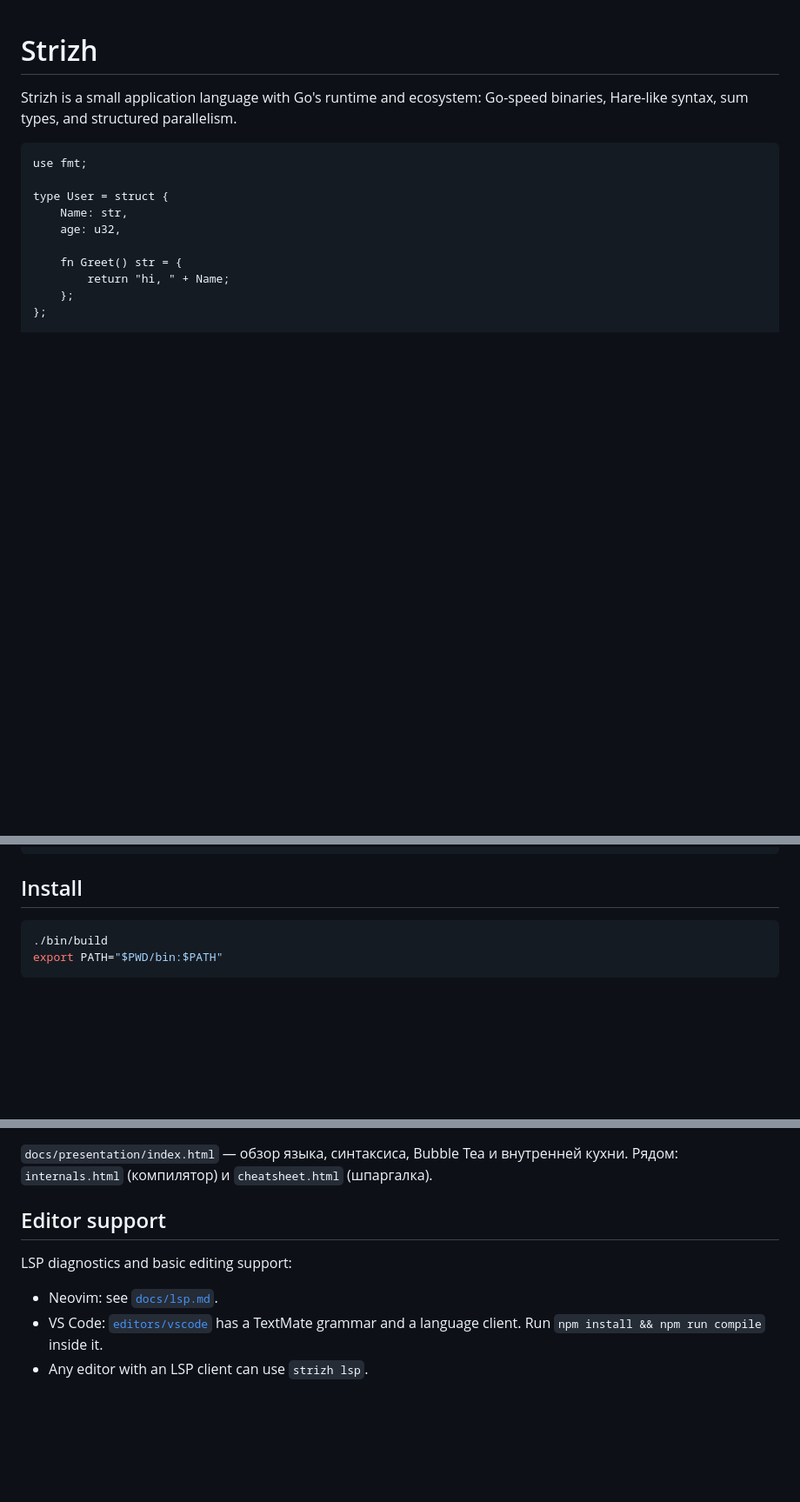
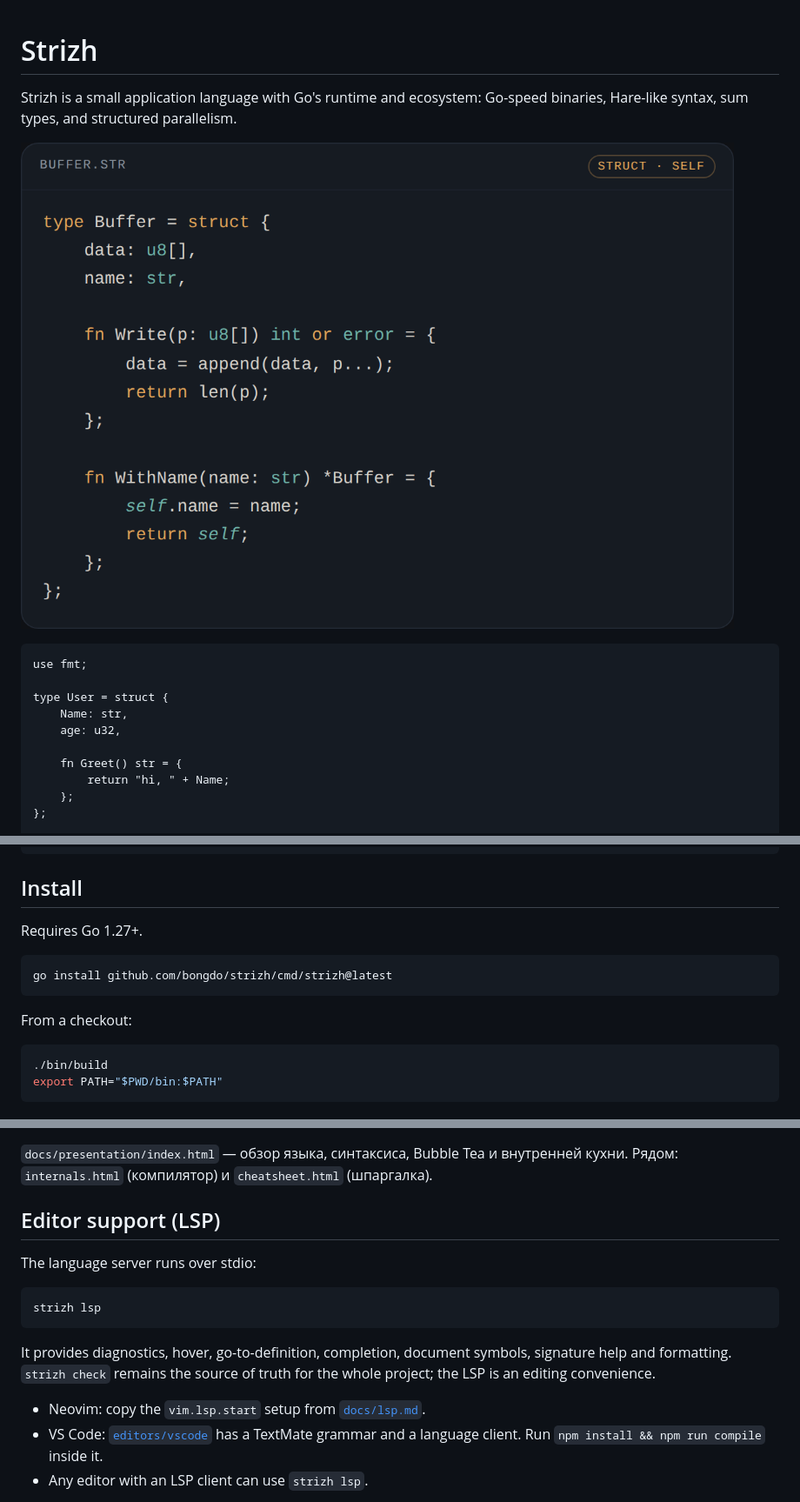
Before and after one commit to bongdo/strizh, a Markdown page: README.md, 3 parts joined by grey strips. Shown: that part at 87% size. Drawn GitHub-style; pictures changed too: docs/screenshots/syntax.png (added); blank space fills up the shorter version.

Commit message:
docs: public README, MIT license and syntax screenshot

````diff
--- a/README.md
+++ b/README.md
@@ -2,6 +2,8 @@
 
 Strizh is a small application language with Go's runtime and ecosystem:
 Go-speed binaries, Hare-like syntax, sum types, and structured parallelism.
+
+![Strizh syntax](docs/screenshots/syntax.png)
 
 ```hare
 use fmt;
@@ -22,6 +24,14 @@ fn main() void or error = {
 ```
 
 ## Install
+
+Requires Go 1.27+.
+
+```sh
+go install github.com/bongdo/strizh/cmd/strizh@latest
+```
+
+From a checkout:
 
 ```sh
 ./bin/build
@@ -133,11 +143,19 @@ Highlights:
 `docs/presentation/index.html` — обзор языка, синтаксиса, Bubble Tea и внутренней
 кухни. Рядом: `internals.html` (компилятор) и `cheatsheet.html` (шпаргалка).
 
-## Editor support
+## Editor support (LSP)
 
-LSP diagnostics and basic editing support:
+The language server runs over stdio:
 
-- Neovim: see [`docs/lsp.md`](docs/lsp.md).
+```sh
+strizh lsp
+```
+
+It provides diagnostics, hover, go-to-definition, completion, document symbols,
+signature help and formatting. `strizh check` remains the source of truth for
+the whole project; the LSP is an editing convenience.
+
+- Neovim: copy the `vim.lsp.start` setup from [`docs/lsp.md`](docs/lsp.md).
 - VS Code: [`editors/vscode`](editors/vscode) has a TextMate grammar and a
   language client. Run `npm install && npm run compile` inside it.
 - Any editor with an LSP client can use `strizh lsp`.
````
Also changed, not shown: other parts of README.md (+4 -0 lines), 1 other file.
